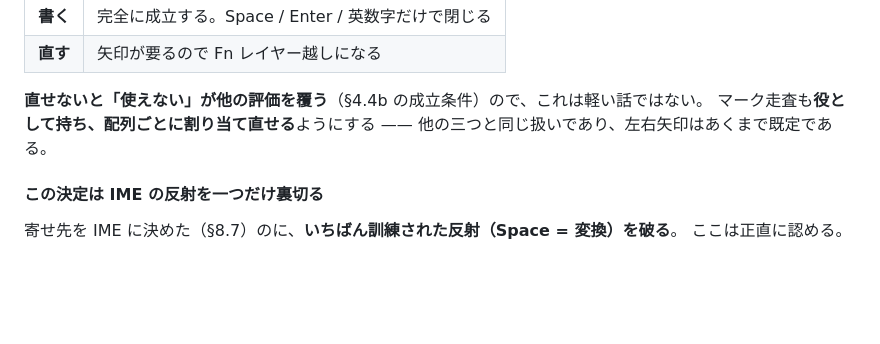
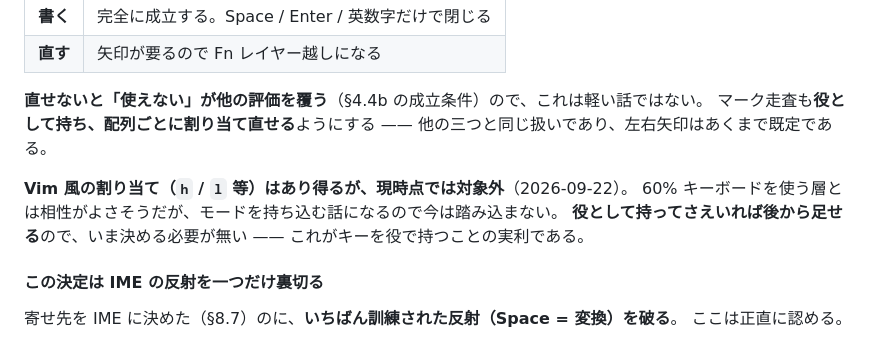
Before and after one commit to msonrm/hechima, a Markdown page: docs/composer.md, the part around the change. Drawn GitHub-style; blank space fills up the shorter version.

Commit message:
docs(composer): Vim 風の割り当ては対象外と記録する
60% キーボードを使う層とは相性がよさそうだが、モードを持ち込む話になるので
今は踏み込まない。**役として持ってさえいれば後から足せる**ので、いま決める必要が無い
—— キーを役で持つことの実利がここに出ている。

Co-Authored-By: Claude Opus 5 (1M context) <noreply@anthropic.com>

```diff
--- a/docs/composer.md
+++ b/docs/composer.md
@@ -488,6 +488,11 @@ Space 2 連打が既定の入口として残った。
 マーク走査も**役として持ち、配列ごとに割り当て直せる**ようにする ——
 他の三つと同じ扱いであり、左右矢印はあくまで既定である。
 
+**Vim 風の割り当て（`h` / `l` 等）はあり得るが、現時点では対象外**（2026-09-22）。
+60% キーボードを使う層とは相性がよさそうだが、モードを持ち込む話になるので今は踏み込まない。
+**役として持ってさえいれば後から足せる**ので、いま決める必要が無い ——
+これがキーを役で持つことの実利である。
+
 #### この決定は IME の反射を一つだけ裏切る
 
 寄せ先を IME に決めた（§8.7）のに、**いちばん訓練された反射（Space = 変換）を破る**。
```
